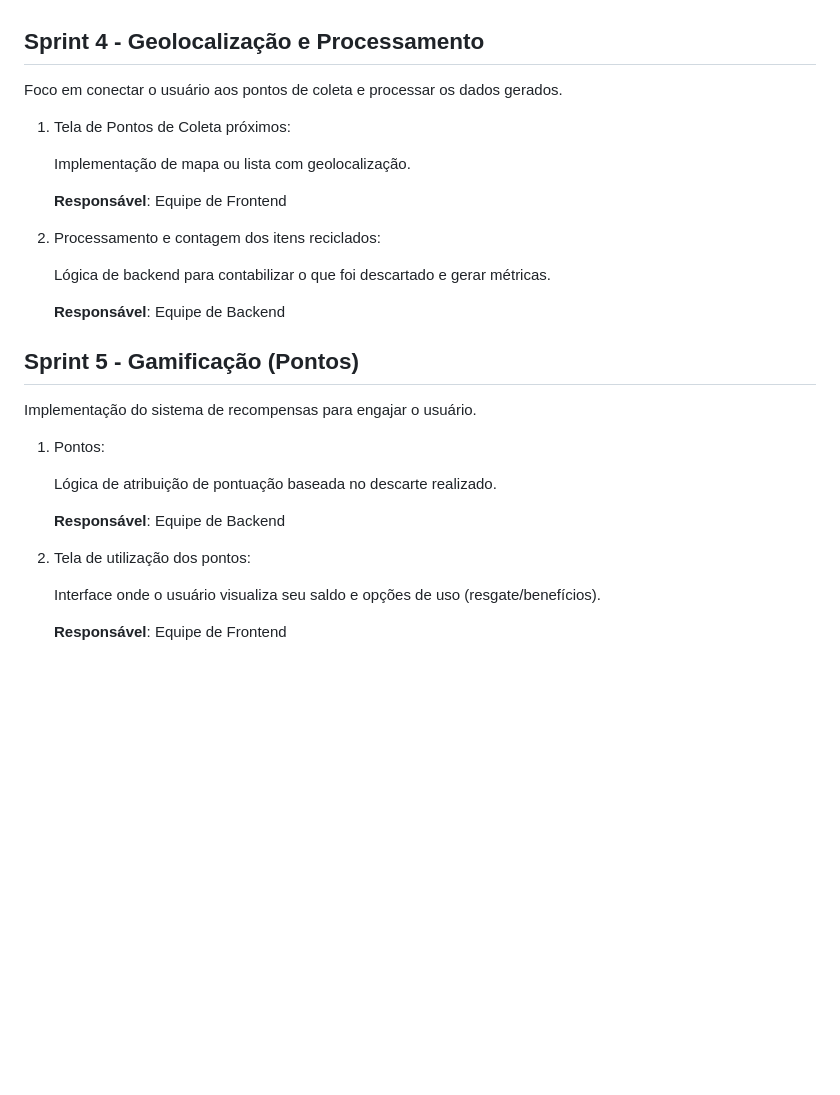
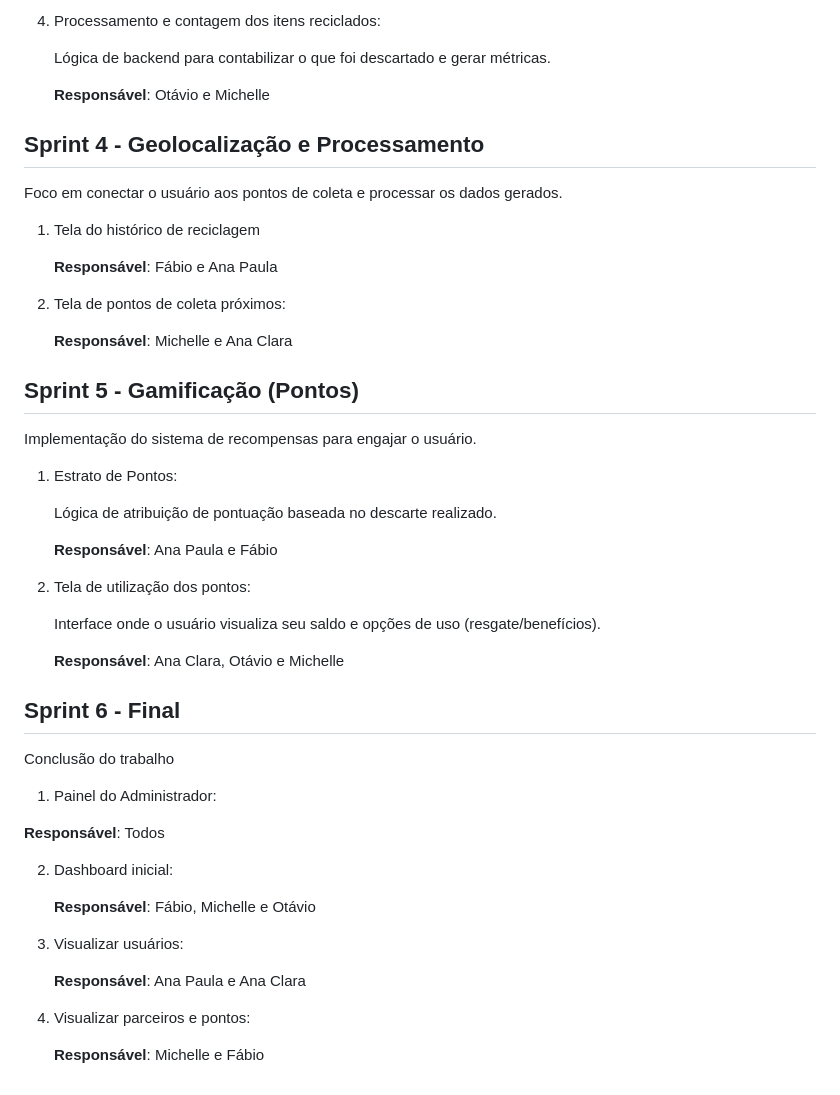
Before and after one commit to otavio-alv/greenpy, a Markdown page: docs/planejamento.md, the part around one of its changes. Rendered like a GitHub page; blank space fills up the shorter version.

```diff
--- a/docs/planejamento.md
+++ b/docs/planejamento.md
@@ -103,34 +103,55 @@ Implementação do "Core" do aplicativo: o registro e instrução de descarte.
 
+4.  Processamento e contagem dos itens reciclados:
+
+    Lógica de backend para contabilizar o que foi descartado e gerar métricas.
+
+    **Responsável**: Otávio e Michelle
 
 ## Sprint 4 - Geolocalização e Processamento
 
 Foco em conectar o usuário aos pontos de coleta e processar os dados gerados.
 
-1.  Tela de Pontos de Coleta próximos:
+1.  Tela do histórico de reciclagem
 
-    Implementação de mapa ou lista com geolocalização.
+    **Responsável**: Fábio e Ana Paula
 
-    **Responsável**: Equipe de Frontend
+2.  Tela de pontos de coleta próximos:
 
-2.  Processamento e contagem dos itens reciclados:
-
-    Lógica de backend para contabilizar o que foi descartado e gerar métricas.
-
-    **Responsável**: Equipe de Backend
+    **Responsável**: Michelle e Ana Clara
 
 
 ## Sprint 5 - Gamificação (Pontos)
 
 Implementação do sistema de recompensas para engajar o usuário.
 
-1.  Pontos:
+1.  Estrato de Pontos:
 
     Lógica de atribuição de pontuação baseada no descarte realizado.
 
-    **Responsável**: Equipe de Backend
+    **Responsável**: Ana Paula e Fábio
 
 2.  Tela de utilização dos pontos:
 
     Interface onde o usuário visualiza seu saldo e opções de uso (resgate/benefícios).
 
-    **Responsável**: Equipe de Frontend
+    **Responsável**: Ana Clara, Otávio e Michelle
+
+## Sprint 6 - Final
+
+Conclusão do trabalho
+
+1.	Painel do Administrador:
+
+   **Responsável**: Todos
+
+2. Dashboard inicial:
+
+   **Responsável**: Fábio, Michelle e Otávio
+
+4. Visualizar usuários:
+
+   **Responsável**: Ana Paula e Ana Clara
+
+5. Visualizar parceiros e pontos:
+
+   **Responsável**: Michelle e Fábio
```
Also changed, not shown: other parts of docs/planejamento.md (+14 -14 lines).
